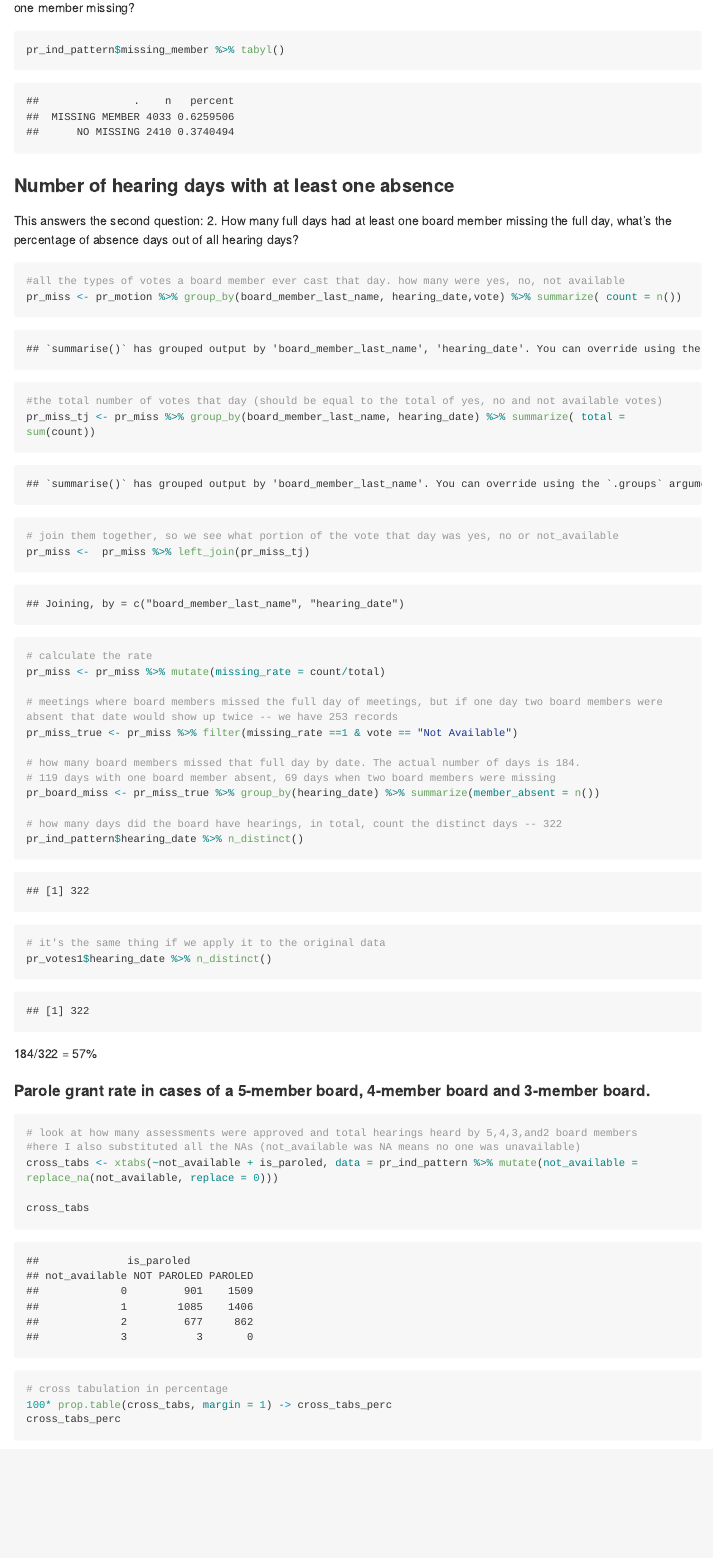
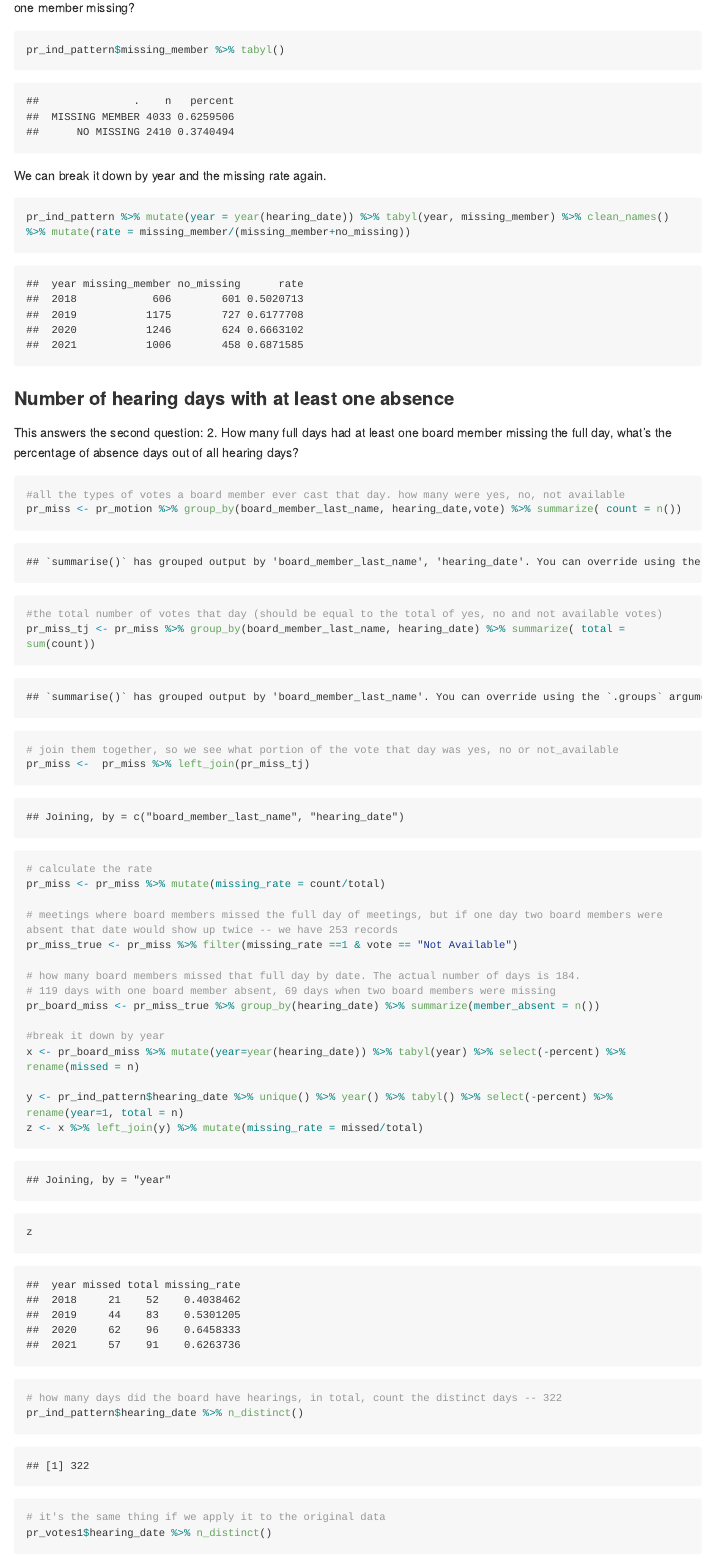
Before and after one commit to Yanqi-Xu/parole, an R Markdown document (parole/parole_data_diary_public.Rmd): the page in a window 1100 px wide, from 2680 px down. The pictures show the output file parole/parole_data_diary_public.md that the author committed with the source, drawn offline in the style of GitHub; long lines of code are wrapped.

Commit message:
Add breakdown by year

````diff
--- a/parole/parole_data_diary_public.Rmd
+++ b/parole/parole_data_diary_public.Rmd
@@ -99,6 +99,10 @@ This section seeks to answer the first question: How many individual hearings ha
 ```{r missing vs. fully present}
 pr_ind_pattern$missing_member %>% tabyl()
 ```
+We can break it down by year and the missing rate again.
+```{r}
+pr_ind_pattern %>% mutate(year = year(hearing_date)) %>% tabyl(year, missing_member) %>% clean_names() %>% mutate(rate = missing_member/(missing_member+no_missing))
+```
 
 ### Number of hearing days with at least one absence
 This answers the second question: 2. How many full days had at least one board member missing the full day, what's the percentage of absence days out of all hearing days?
@@ -119,6 +123,13 @@ pr_miss_true <- pr_miss %>% filter(missing_rate ==1 & vote == "Not Available")
 # 119 days with one board member absent, 69 days when two board members were missing
 pr_board_miss <- pr_miss_true %>% group_by(hearing_date) %>% summarize(member_absent = n())
 
+#break it down by year
+x <- pr_board_miss %>% mutate(year=year(hearing_date)) %>% tabyl(year) %>% select(-percent) %>% rename(missed = n)
+
+y <- pr_ind_pattern$hearing_date %>% unique() %>% year() %>% tabyl() %>% select(-percent) %>% rename(year=1, total = n)
+z <- x %>% left_join(y) %>% mutate(missing_rate = missed/total)
+
+z
 # how many days did the board have hearings, in total, count the distinct days -- 322
 pr_ind_pattern$hearing_date %>% n_distinct()
 # it's the same thing if we apply it to the original data
````
Also changed, not shown: parole/parole_data_diary_public.md.
